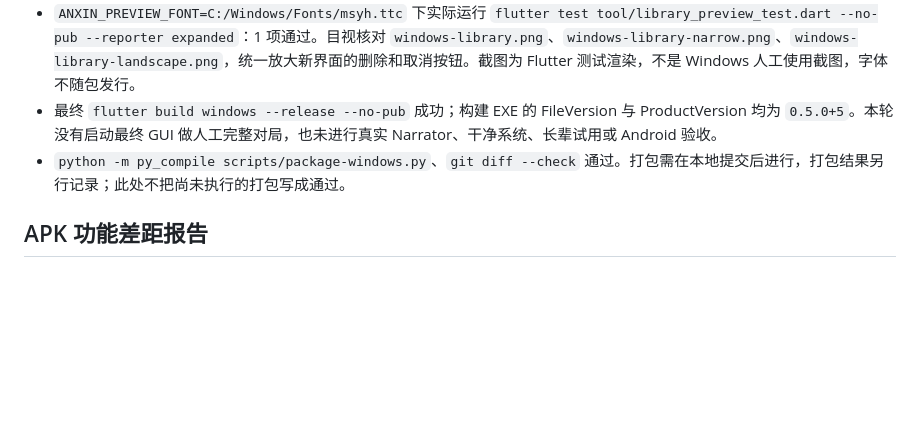
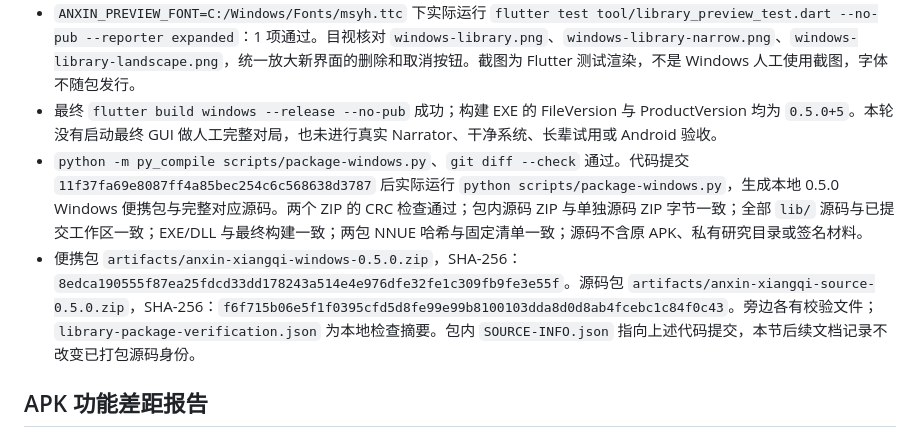
Before and after one commit to wlaog/anxin-xiangqi, a Markdown page: docs/VALIDATION.md, the part around the change. Drawn GitHub-style; blank space fills up the shorter version.

Commit message:
docs: record 0.5.0 package verification

```diff
--- a/docs/VALIDATION.md
+++ b/docs/VALIDATION.md
@@ -13,7 +13,8 @@
 - 新增界面检查覆盖真实棋桌入口、回看不改实盘、改名收藏、删除取消及确认、继续旧盘前保存当前盘；360×800、640×360 均以系统 200% 叠加应用 1.4 倍文字检查滚动、改名、删除确认和返回；120 份棋谱按可见范围构建，首屏 Card 少于 10 个；手动保存失败可重试。
 - `ANXIN_PREVIEW_FONT=C:/Windows/Fonts/msyh.ttc` 下实际运行 `flutter test tool/library_preview_test.dart --no-pub --reporter expanded`：1 项通过。目视核对 `windows-library.png`、`windows-library-narrow.png`、`windows-library-landscape.png`，统一放大新界面的删除和取消按钮。截图为 Flutter 测试渲染，不是 Windows 人工使用截图，字体不随包发行。
 - 最终 `flutter build windows --release --no-pub` 成功；构建 EXE 的 FileVersion 与 ProductVersion 均为 `0.5.0+5`。本轮没有启动最终 GUI 做人工完整对局，也未进行真实 Narrator、干净系统、长辈试用或 Android 验收。
-- `python -m py_compile scripts/package-windows.py`、`git diff --check` 通过。打包需在本地提交后进行，打包结果另行记录；此处不把尚未执行的打包写成通过。
+- `python -m py_compile scripts/package-windows.py`、`git diff --check` 通过。代码提交 `11f37fa69e8087ff4a85bec254c6c568638d3787` 后实际运行 `python scripts/package-windows.py`，生成本地 0.5.0 Windows 便携包与完整对应源码。两个 ZIP 的 CRC 检查通过；包内源码 ZIP 与单独源码 ZIP 字节一致；全部 `lib/` 源码与已提交工作区一致；EXE/DLL 与最终构建一致；两包 NNUE 哈希与固定清单一致；源码不含原 APK、私有研究目录或签名材料。
+- 便携包 `artifacts/anxin-xiangqi-windows-0.5.0.zip`，SHA-256：`8edca190555f87ea25fdcd33dd178243a514e4e976dfe32fe1c309fb9fe3e55f`。源码包 `artifacts/anxin-xiangqi-source-0.5.0.zip`，SHA-256：`f6f715b06e5f1f0395cfd5d8fe99e99b8100103dda8d0d8ab4fcebc1c84f0c43`。旁边各有校验文件；`library-package-verification.json` 为本地检查摘要。包内 `SOURCE-INFO.json` 指向上述代码提交，本节后续文档记录不改变已打包源码身份。
 
 ## APK 功能差距报告
 
```
